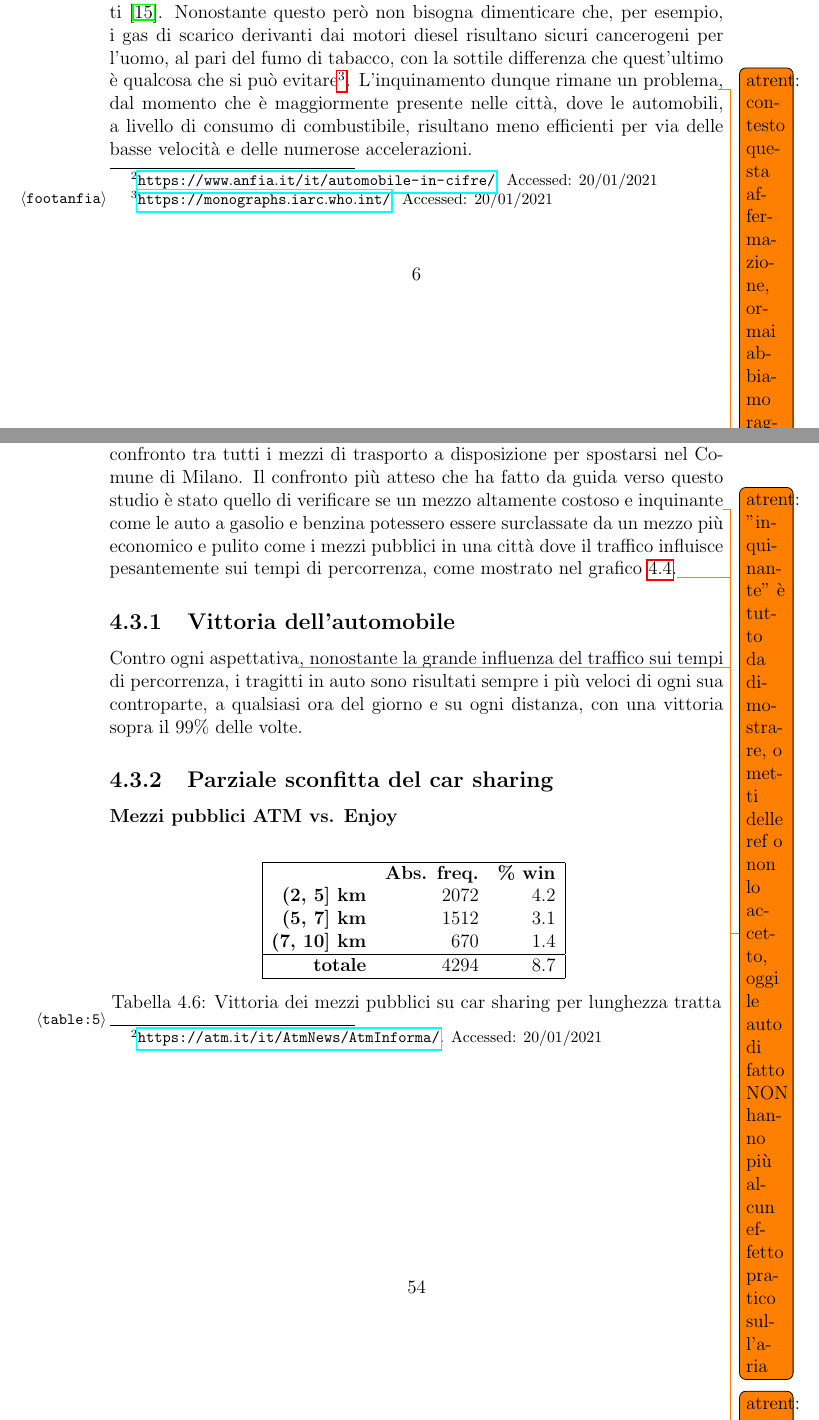
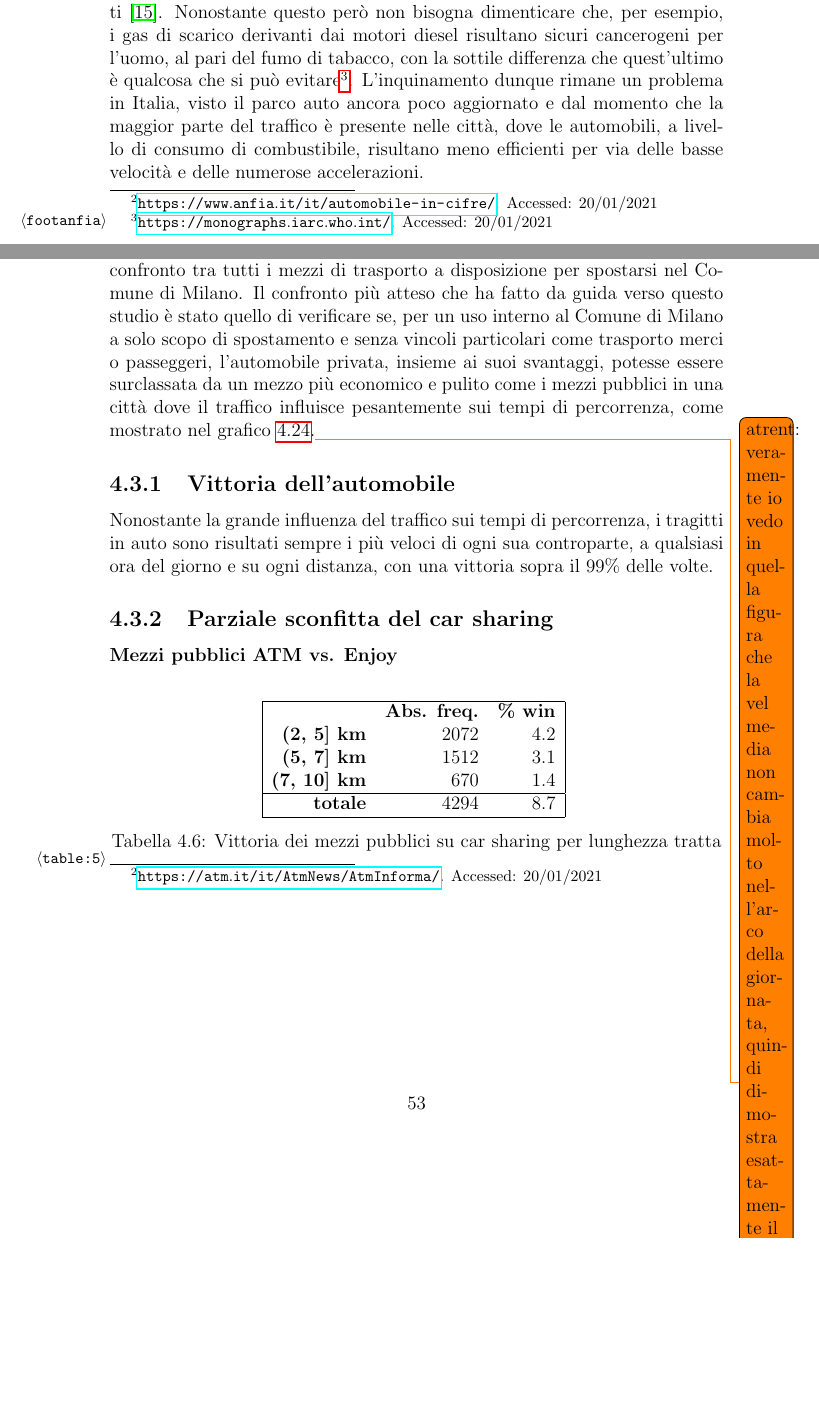
Before and after one commit to mmastrapasqua7/kowalskianalysis, a LaTeX thesis (tesi/Tesi.tex, which reads tesi/chapters/Introduzione.tex, tesi/chapters/Risultati.tex): two parts of pages 8 and 56 of 69 before the commit and two parts of pages 7 and 55 of 68 after it, joined at a grey line, cut so that both start at the same text, the shorter picture padded with empty space. Compiled offline with pdfLaTeX.

Commit message:
Alcune correzioni

```diff
--- a/tesi/chapters/Introduzione.tex
+++ b/tesi/chapters/Introduzione.tex
@@ -12,5 +12,5 @@ L'obbiettivo dello studio è quello di analizzare a livello di tempistiche l'imp
 
 %Nel periodo 2008-2017 compresi, l'Italia ha superato in modo continuato i limiti giornalieri e annuali di livello di polveri sottili PM10, e per questo è stata multata dalla Corte di Giustizia dell'Unione Europea a pagare una cospicua multa\cite{eunewssanzioneitalia}.
 
-L'automobile a motore termico ha diversi problemi. Primo tra tutti è sicuramente l'\textbf{inquinamento}. I dati del 2018 dell'Automobile Club d'Italia (ACI) riportano come il 63\% delle auto in circolazione sia di categoria Euro IV o minore, uno standard sulle emissioni introdotto nel 2006 e superato nel 2008 dall'Euro V, ben 12 anni fa\textsuperscript{\ref{footanfia}}. Se visto in prospettiva, l'inquinamento prodotto dalle auto non è una percentuale rilevante dell'inquinamento dell'aria, difatti è emerso in numerosissimi studi effettuati in diverse città del mondo, tra cui Milano e Brescia \cite{collivignarelli2021analysis}\cite{cameletti2020effect}, che, durante il periodo locale di lockdown per l'emergenza da COVID-19,  quindi a fronte di un traffico pressoché nullo, nell'aria si sono registrati gli stessi livelli di sostanze chimiche nocive dei periodi precedenti in condizioni di traffico abituale, con lievi abbassamenti riguardanti le sostanze riconducibili direttamente alla combustione dei motori termici. Questi studi suggeriscono che la maggior parte dell'inquinamento dell'aria è legata a fattori ambientali. Una conclusione simile è stata ottenuta analizzando i dati dell'inquinamento all'interno dell'area C del Comune di Milano (ex Ecopass), un'area in cui sono state introdotte delle restrizioni sulla circolazione di alcuni veicoli, che concretamente ha dato scarsi risultati \cite{trentini2014lombardy}. Nonostante questo però non bisogna dimenticare che, per esempio, i gas di scarico derivanti dai motori diesel risultano sicuri cancerogeni per l'uomo, al pari del fumo di tabacco, con la sottile differenza che quest'ultimo è qualcosa che si può evitare\footnote{\url{https://monographs.iarc.who.int/}. Accessed: 20/01/2021}. L'inquinamento dunque rimane un problema\todo{atrent: contesto questa affermazione, ormai abbiamo raggiunto il fondo naturale (a parte un paio di inquinanti)}, dal momento che è maggiormente presente nelle città, dove le automobili, a livello di consumo di combustibile, risultano meno efficienti per via delle basse velocità e delle numerose accelerazioni.
+L'automobile a motore termico ha diversi problemi. Primo tra tutti è sicuramente l'\textbf{inquinamento}. I dati del 2018 dell'Automobile Club d'Italia (ACI) riportano come il 63\% delle auto in circolazione sia di categoria Euro IV o minore, uno standard sulle emissioni introdotto nel 2006 e superato nel 2008 dall'Euro V, ben 12 anni fa\textsuperscript{\ref{footanfia}}. Se visto in prospettiva, l'inquinamento prodotto dalle auto non è una percentuale rilevante dell'inquinamento dell'aria, difatti è emerso in numerosissimi studi effettuati in diverse città del mondo, tra cui Milano e Brescia \cite{collivignarelli2021analysis}\cite{cameletti2020effect}, che, durante il periodo locale di lockdown per l'emergenza da COVID-19,  quindi a fronte di un traffico pressoché nullo, nell'aria si sono registrati gli stessi livelli di sostanze chimiche nocive dei periodi precedenti in condizioni di traffico abituale, con lievi abbassamenti riguardanti le sostanze riconducibili direttamente alla combustione dei motori termici. Questi studi suggeriscono che la maggior parte dell'inquinamento dell'aria è legata a fattori ambientali. Una conclusione simile è stata ottenuta analizzando i dati dell'inquinamento all'interno dell'area C del Comune di Milano (ex Ecopass), un'area in cui sono state introdotte delle restrizioni sulla circolazione di alcuni veicoli, che concretamente ha dato scarsi risultati \cite{trentini2014lombardy}. Nonostante questo però non bisogna dimenticare che, per esempio, i gas di scarico derivanti dai motori diesel risultano sicuri cancerogeni per l'uomo, al pari del fumo di tabacco, con la sottile differenza che quest'ultimo è qualcosa che si può evitare\footnote{\url{https://monographs.iarc.who.int/}. Accessed: 20/01/2021}. L'inquinamento dunque rimane un problema in Italia, visto il parco auto ancora poco aggiornato e dal momento che la maggior parte del traffico è presente nelle città, dove le automobili, a livello di consumo di combustibile, risultano meno efficienti per via delle basse velocità e delle numerose accelerazioni.
 
--- a/tesi/chapters/Risultati.tex
+++ b/tesi/chapters/Risultati.tex
@@ -306,11 +306,11 @@ Analizzando le stime di percorrenza riguardo i mezzi pubblici, la bicicletta e i
 
 \section{Confronto tra mezzi}
 
-In questo paragrafo sono stati raccolti i risultati più interessanti emersi dal confronto tra tutti i mezzi di trasporto a disposizione per spostarsi nel Comune di Milano. Il confronto più atteso che ha fatto da guida verso questo studio è stato quello di verificare se un mezzo altamente costoso e inquinante\todo{atrent: "inquinante" è tutto da dimostrare, o metti delle ref o non lo accetto, oggi le auto di fatto NON hanno più alcun effetto pratico sull'aria} come le auto a gasolio e benzina potessero essere surclassate da un mezzo più economico e pulito come i mezzi pubblici in una città dove il traffico influisce pesantemente sui tempi di percorrenza, come mostrato nel grafico \ref{image:3}.\todo{atrent: veramente io vedo in quella figura che la vel media non cambia molto nell'arco della giornata, quindi dimostra esattamente il contrario!!!}
+In questo paragrafo sono stati raccolti i risultati più interessanti emersi dal confronto tra tutti i mezzi di trasporto a disposizione per spostarsi nel Comune di Milano. Il confronto più atteso che ha fatto da guida verso questo studio è stato quello di verificare se, per un uso interno al Comune di Milano a solo scopo di spostamento e senza vincoli particolari come trasporto merci o passeggeri, l'automobile privata, insieme ai suoi svantaggi, potesse essere surclassata da un mezzo più economico e pulito come i mezzi pubblici in una città dove il traffico influisce pesantemente sui tempi di percorrenza, come mostrato nel grafico \ref{image:22}.\todo{atrent: veramente io vedo in quella figura che la vel media non cambia molto nell'arco della giornata, quindi dimostra esattamente il contrario!!! MM: nei dati pre lockdown il min e max sono 17 e 24. La differenza c'è(ra)}
 
 \subsection{Vittoria dell'automobile}
 
-Contro ogni aspettativa\todo{atrent: contro ogni TUA aspettativa ;) io me lo aspettavo e mi sarei MOLTO insospettito se fosse risultato il contrario}, nonostante la grande influenza del traffico sui tempi di percorrenza, i tragitti in auto sono risultati sempre i più veloci di ogni sua controparte, a qualsiasi ora del giorno e su ogni distanza, con una vittoria sopra il 99\% delle volte.
+Nonostante la grande influenza del traffico sui tempi di percorrenza, i tragitti in auto sono risultati sempre i più veloci di ogni sua controparte, a qualsiasi ora del giorno e su ogni distanza, con una vittoria sopra il 99\% delle volte.
 
 \subsection{Parziale sconfitta del car sharing}
 
```
Also changed, not shown: tesi/chapters/Progettazione.tex (+3 -2 lines), tesi/chapters/Introduzione.tex (6 more changed lines).
